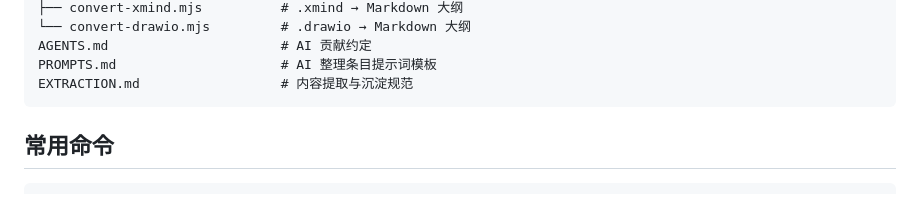
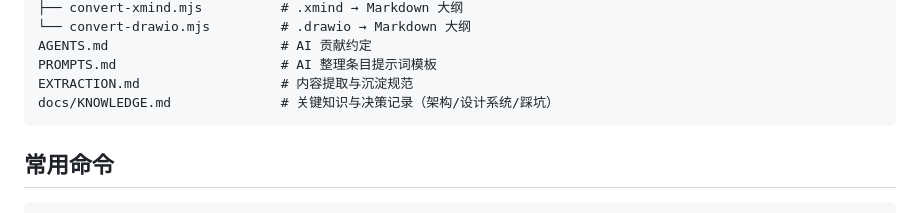
Before and after one commit to jskyzero/ActionGameDesign.ByAI, a Markdown page: README.md, the part around the change. Drawn GitHub-style.

Commit message:
沉淀关键知识：新增 docs/KNOWLEDGE.md（架构决策/设计系统/技术踩坑），README 补充引用

````diff
--- a/README.md
+++ b/README.md
@@ -30,6 +30,7 @@ scripts/
 AGENTS.md                      # AI 贡献约定
 PROMPTS.md                     # AI 整理条目提示词模板
 EXTRACTION.md                  # 内容提取与沉淀规范
+docs/KNOWLEDGE.md              # 关键知识与决策记录（架构/设计系统/踩坑）
 ```
 
 ## 常用命令
````
Also changed, not shown: docs/KNOWLEDGE.md (added, +74 -0 lines).
